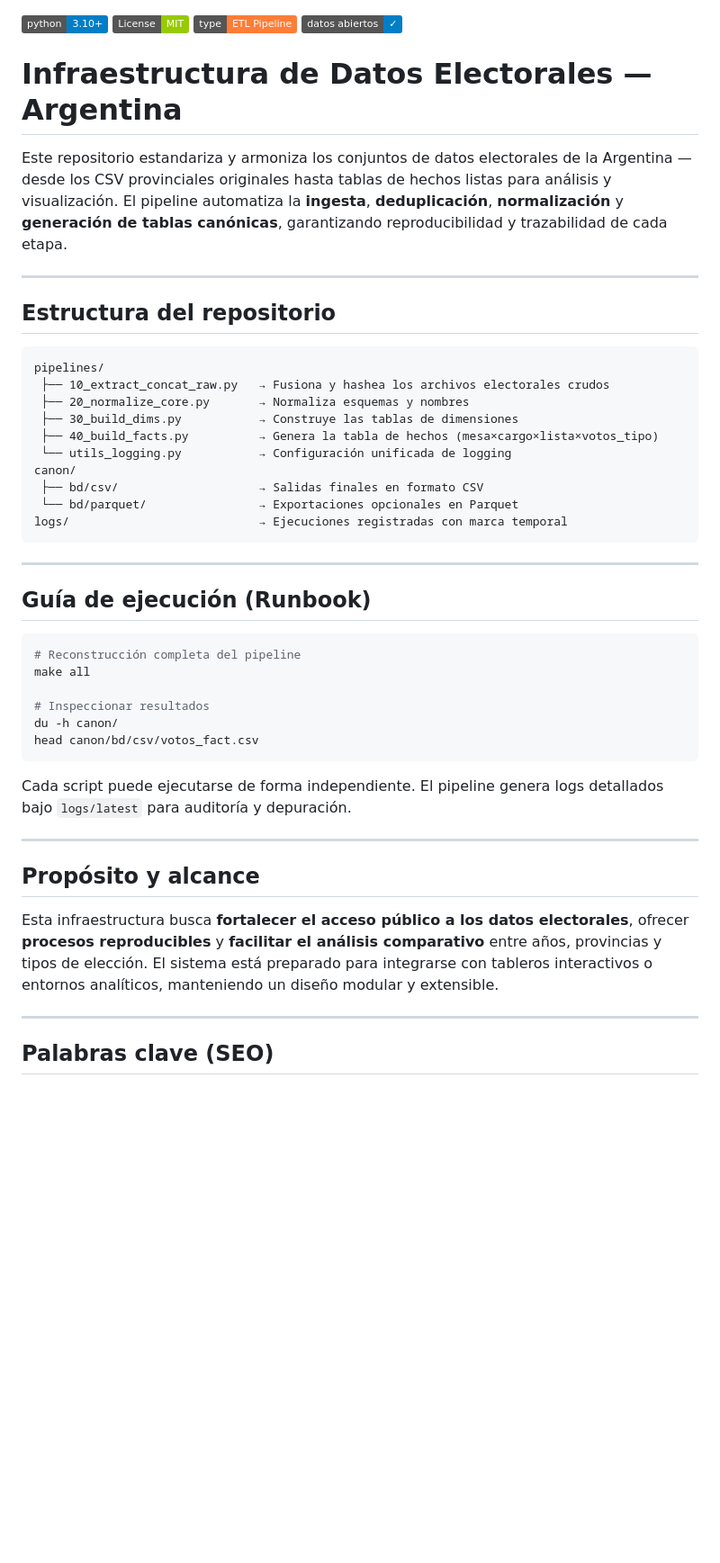
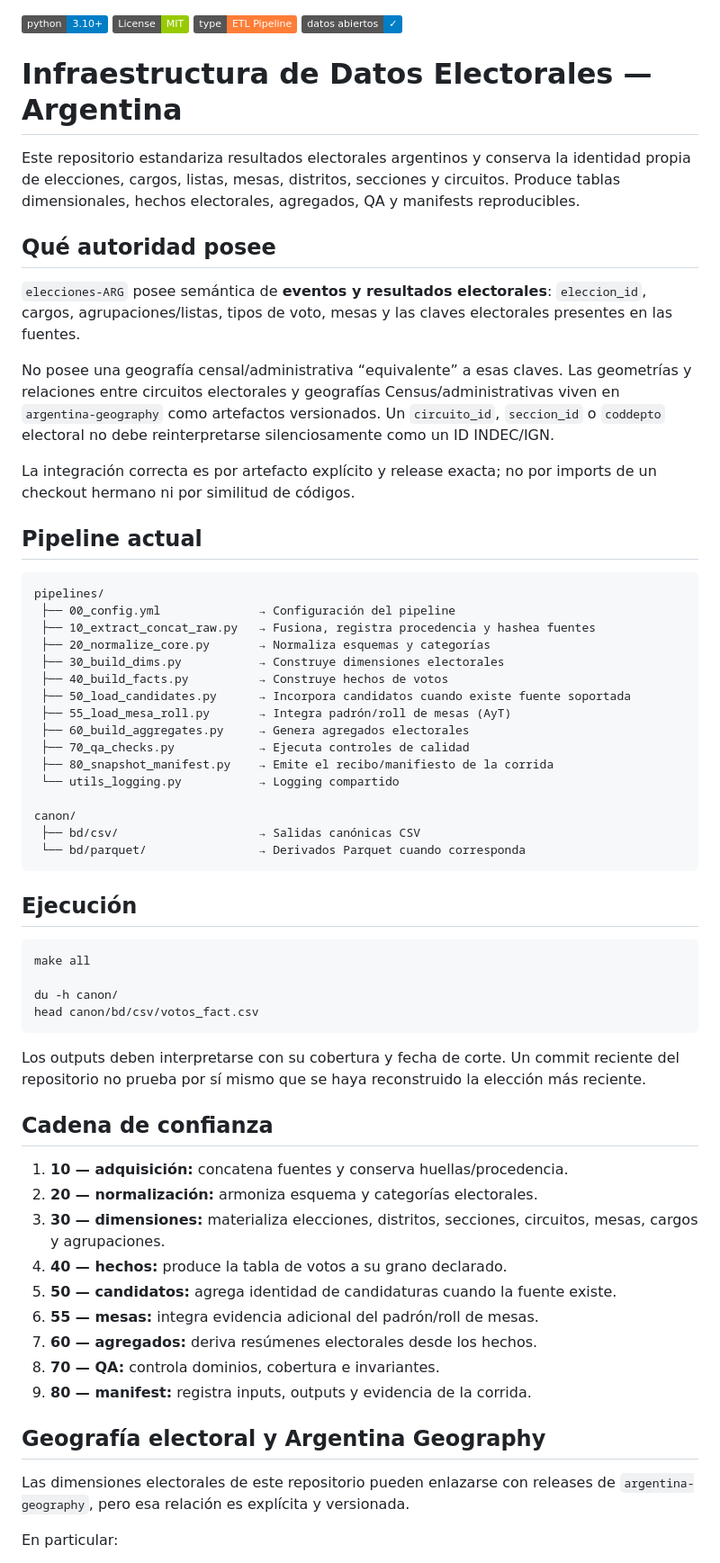
Before and after one commit to matuteiglesias/elecciones-ARG, a Markdown page: README.md, the part around one of its changes. Shown at 90% size. Rendered like a GitHub page; badges without logos; blank space fills up the shorter version.

Commit message:
docs: expose full electoral pipeline and geography seam

````diff
--- a/README.md
+++ b/README.md
@@ -3,54 +3,65 @@
 [![Data Pipeline](https://img.shields.io/badge/type-ETL%20Pipeline-orange.svg)]()
 [![Open Data](https://img.shields.io/badge/datos%20abiertos-✓-blue.svg)]()
 
+# Infraestructura de Datos Electorales — Argentina
 
+Este repositorio estandariza resultados electorales argentinos y conserva la identidad propia de elecciones, cargos, listas, mesas, distritos, secciones y circuitos. Produce tablas dimensionales, hechos electorales, agregados, QA y manifests reproducibles.
 
-# **Infraestructura de Datos Electorales — Argentina**
+## Qué autoridad posee
 
-Este repositorio estandariza y armoniza los conjuntos de datos electorales de la Argentina —desde los CSV provinciales originales hasta tablas de hechos listas para análisis y visualización.
-El pipeline automatiza la **ingesta**, **deduplicación**, **normalización** y **generación de tablas canónicas**, garantizando reproducibilidad y trazabilidad de cada etapa.
+`elecciones-ARG` posee semántica de **eventos y resultados electorales**: `eleccion_id`, cargos, agrupaciones/listas, tipos de voto, mesas y las claves electorales presentes en las fuentes.
 
----
+No posee una geografía censal/administrativa “equivalente” a esas claves. Las geometrías y relaciones entre circuitos electorales y geografías Census/administrativas viven en `argentina-geography` como artefactos versionados. Un `circuito_id`, `seccion_id` o `coddepto` electoral no debe reinterpretarse silenciosamente como un ID INDEC/IGN.
 
-## **Estructura del repositorio**
+La integración correcta es por artefacto explícito y release exacta; no por imports de un checkout hermano ni por similitud de códigos.
 
-```
+## Pipeline actual
+
+```text
 pipelines/
- ├── 10_extract_concat_raw.py   → Fusiona y hashea los archivos electorales crudos
- ├── 20_normalize_core.py       → Normaliza esquemas y nombres
- ├── 30_build_dims.py           → Construye las tablas de dimensiones
- ├── 40_build_facts.py          → Genera la tabla de hechos (mesa×cargo×lista×votos_tipo)
- └── utils_logging.py           → Configuración unificada de logging
+ ├── 00_config.yml              → Configuración del pipeline
+ ├── 10_extract_concat_raw.py   → Fusiona, registra procedencia y hashea fuentes
+ ├── 20_normalize_core.py       → Normaliza esquemas y categorías
+ ├── 30_build_dims.py           → Construye dimensiones electorales
+ ├── 40_build_facts.py          → Construye hechos de votos
+ ├── 50_load_candidates.py      → Incorpora candidatos cuando existe fuente soportada
+ ├── 55_load_mesa_roll.py       → Integra padrón/roll de mesas (AyT)
+ ├── 60_build_aggregates.py     → Genera agregados electorales
+ ├── 70_qa_checks.py            → Ejecuta controles de calidad
+ ├── 80_snapshot_manifest.py    → Emite el recibo/manifiesto de la corrida
+ └── utils_logging.py           → Logging compartido
+
 canon/
- ├── bd/csv/                    → Salidas finales en formato CSV
- └── bd/parquet/                → Exportaciones opcionales en Parquet
-logs/                           → Ejecuciones registradas con marca temporal
+ ├── bd/csv/                    → Salidas canónicas CSV
+ └── bd/parquet/                → Derivados Parquet cuando corresponda
 ```
 
----
-
-## **Guía de ejecución (Runbook)**
+## Ejecución
 
 ```bash
-# Reconstrucción completa del pipeline
 make all
 
-# Inspeccionar resultados
 du -h canon/
 head canon/bd/csv/votos_fact.csv
 ```
 
-Cada script puede ejecutarse de forma independiente.
-El pipeline genera logs detallados bajo `logs/latest` para auditoría y depuración.
+Los outputs deben interpretarse con su cobertura y fecha de corte. Un commit reciente del repositorio no prueba por sí mismo que se haya reconstruido la elección más reciente.
 
----
+## Cadena de confianza
 
-## **Propósito y alcance**
+1. **10 — adquisición:** concatena fuentes y conserva huellas/procedencia.
+2. **20 — normalización:** armoniza esquema y categorías electorales.
+3. **30 — dimensiones:** materializa elecciones, distritos, secciones, circuitos, mesas, cargos y agrupaciones.
+4. **40 — hechos:** produce la tabla de votos a su grano declarado.
+5. **50 — candidatos:** agrega identidad de candidaturas cuando la fuente existe.
+6. **55 — mesas:** integra evidencia adicional del padrón/roll de mesas.
+7. **60 — agregados:** deriva resúmenes electorales desde los hechos.
+8. **70 — QA:** controla dominios, cobertura e invariantes.
+9. **80 — manifest:** registra inputs, outputs y evidencia de la corrida.
 
-Esta infraestructura busca **fortalecer el acceso público a los datos electorales**, ofrecer **procesos reproducibles** y **facilitar el análisis comparativo** entre años, provincias y tipos de elección.
-El sistema está preparado para integrarse con tableros interactivos o entornos analíticos, manteniendo un diseño modular y extensible.
+## Geografía electoral y Argentina Geography
 
----
+Las dimensiones electorales de este repositorio pueden enlazarse con releases de `argentina-geography`, pero esa relación es explícita y versionada.
 
-## **Palabras clave (SEO)**
+En particular:
 
````
Also changed, not shown: other parts of README.md (+11 -119 lines).
